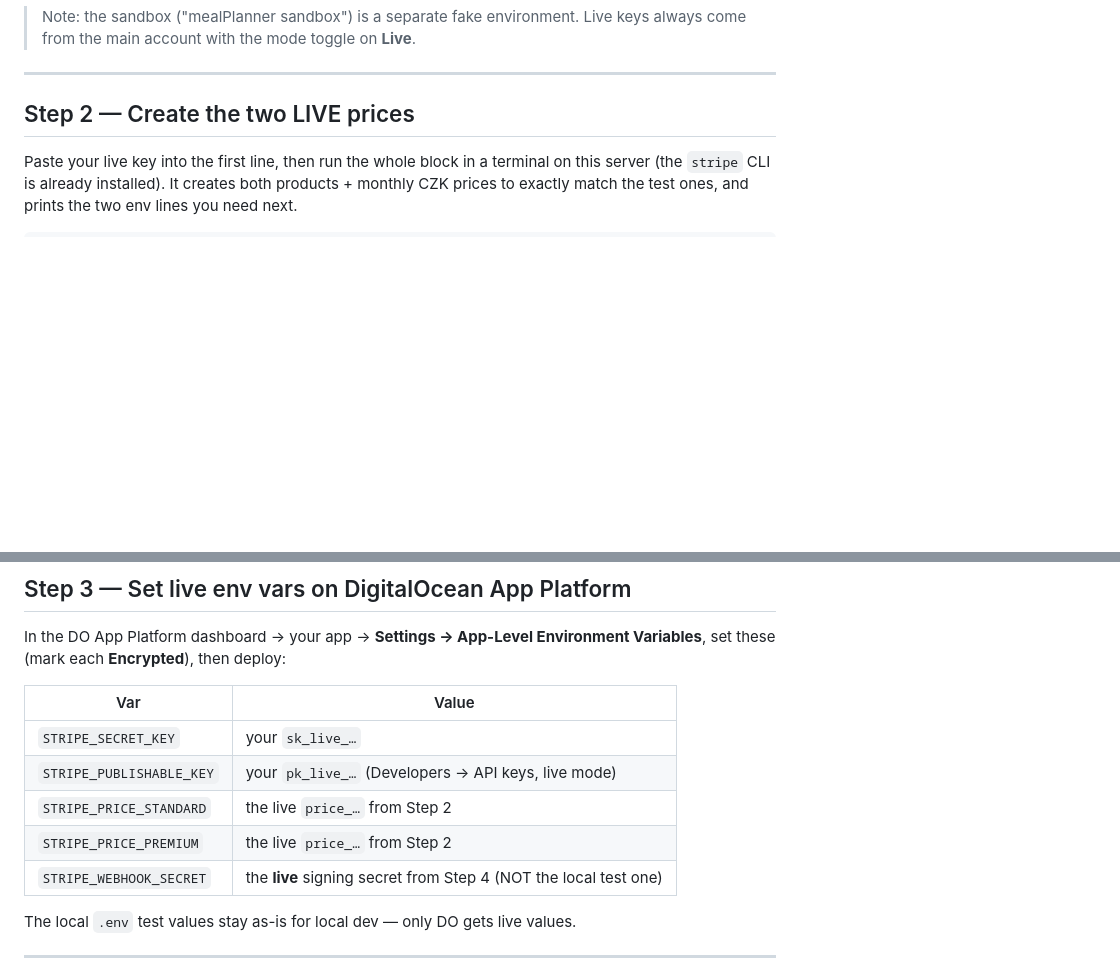
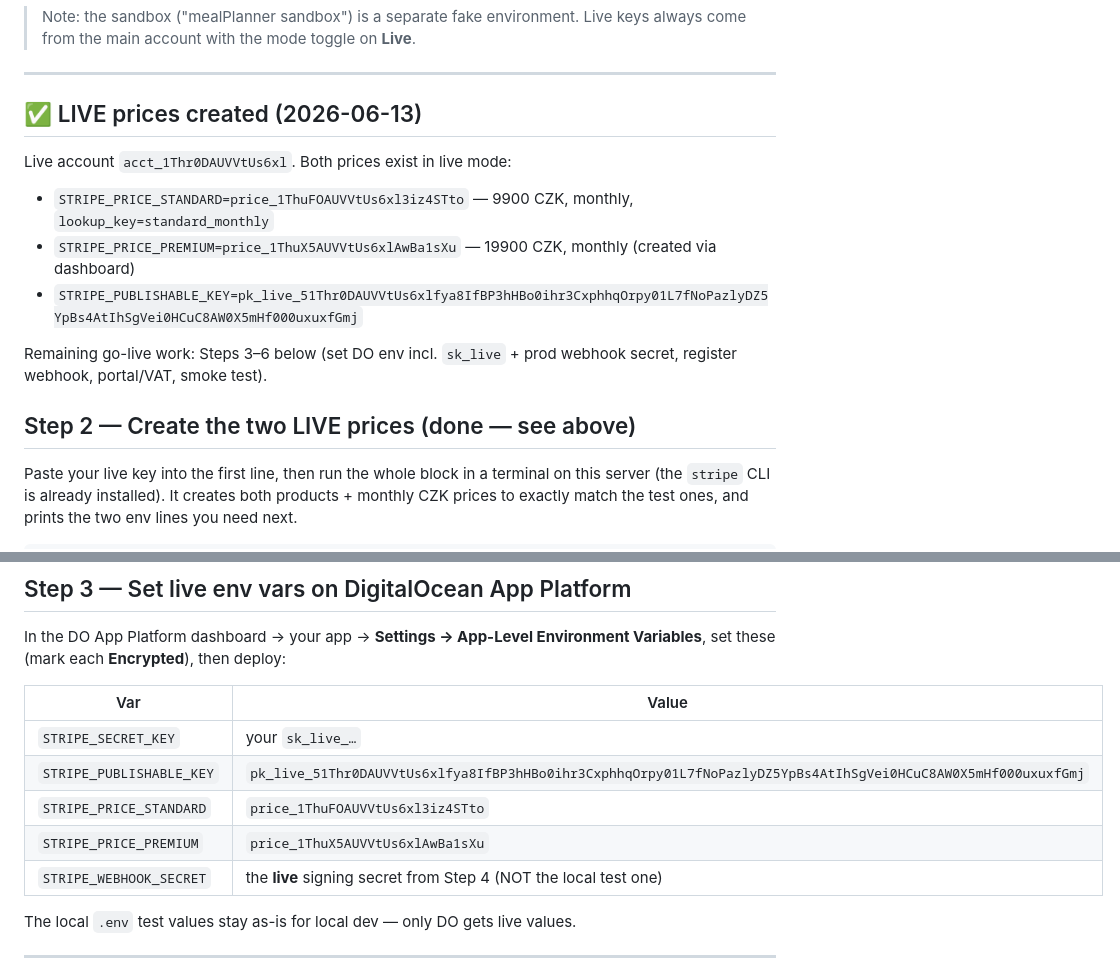
Before and after one commit to RobbS79/llmDietPlanner, a Markdown page: docs/stripe-go-live.md, 2 parts joined by grey strips. Drawn GitHub-style; blank space fills up the shorter version.

Commit message:
docs(billing): record live Stripe price IDs + publishable key
Live mode (acct_1Thr0DAUVVtUs6xl): standard/premium price IDs and pk_live
created 2026-06-13; baked into the env-var table. Secret key + prod webhook
secret remain to be set directly on DO App Platform.

Co-Authored-By: Claude Opus 4.8 (1M context) <noreply@anthropic.com>

```diff
--- a/docs/stripe-go-live.md
+++ b/docs/stripe-go-live.md
@@ -25,7 +25,17 @@ need a **live** key from your *real, activated* Stripe account.
 
 ---
 
-## Step 2 — Create the two LIVE prices
+## ✅ LIVE prices created (2026-06-13)
+
+Live account `acct_1Thr0DAUVVtUs6xl`. Both prices exist in live mode:
+
+- `STRIPE_PRICE_STANDARD=price_1ThuFOAUVVtUs6xl3iz4STto` — 9900 CZK, monthly, `lookup_key=standard_monthly`
+- `STRIPE_PRICE_PREMIUM=price_1ThuX5AUVVtUs6xlAwBa1sXu` — 19900 CZK, monthly (created via dashboard)
+- `STRIPE_PUBLISHABLE_KEY=pk_live_51Thr0DAUVVtUs6xlfya8IfBP3hHBo0ihr3CxphhqOrpy01L7fNoPazlyDZ5YpBs4AtIhSgVei0HCuC8AW0X5mHf000uxuxfGmj`
+
+Remaining go-live work: Steps 3–6 below (set DO env incl. `sk_live` + prod webhook secret, register webhook, portal/VAT, smoke test).
+
+## Step 2 — Create the two LIVE prices (done — see above)
 
 Paste your live key into the first line, then run the whole block in a terminal on this
 server (the `stripe` CLI is already installed). It creates both products + monthly CZK
@@ -72,9 +82,9 @@ Variables**, set these (mark each **Encrypted**), then deploy:
 | Var | Value |
 |-----|-------|
 | `STRIPE_SECRET_KEY` | your `sk_live_…` |
-| `STRIPE_PUBLISHABLE_KEY` | your `pk_live_…` (Developers → API keys, live mode) |
-| `STRIPE_PRICE_STANDARD` | the live `price_…` from Step 2 |
-| `STRIPE_PRICE_PREMIUM` | the live `price_…` from Step 2 |
+| `STRIPE_PUBLISHABLE_KEY` | `pk_live_51Thr0DAUVVtUs6xlfya8IfBP3hHBo0ihr3CxphhqOrpy01L7fNoPazlyDZ5YpBs4AtIhSgVei0HCuC8AW0X5mHf000uxuxfGmj` |
+| `STRIPE_PRICE_STANDARD` | `price_1ThuFOAUVVtUs6xl3iz4STto` |
+| `STRIPE_PRICE_PREMIUM` | `price_1ThuX5AUVVtUs6xlAwBa1sXu` |
 | `STRIPE_WEBHOOK_SECRET` | the **live** signing secret from Step 4 (NOT the local test one) |
 
 The local `.env` test values stay as-is for local dev — only DO gets live values.
```
